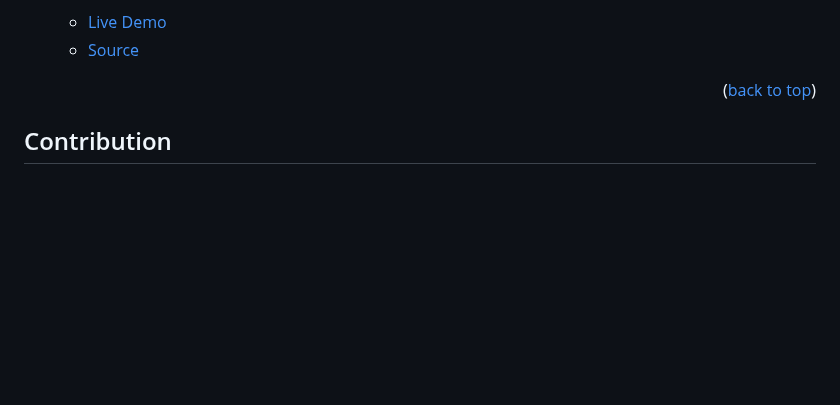
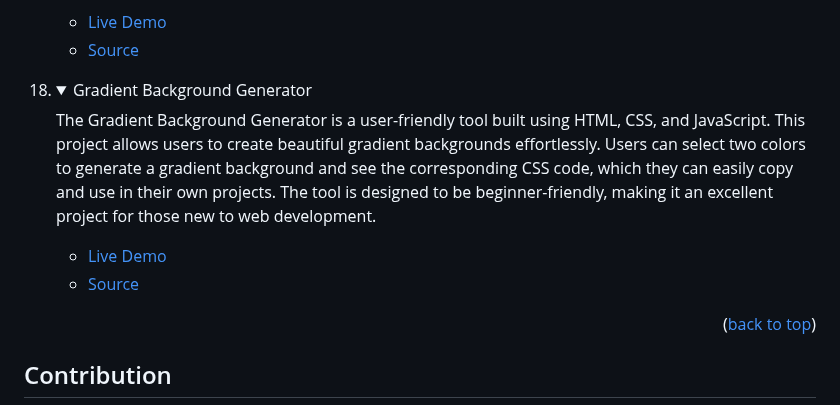
Before and after one commit to tajulafreen/50Projects-HTML-CSS-JavaScript, a Markdown page: README.md, the part around the change. GitHub-like rendering; folded sections open; blank space fills up the shorter version.

Commit message:
update the project

```diff
--- a/README.md
+++ b/README.md
@@ -232,6 +232,17 @@ In order to run this project you need:
 </details>
 </li>
 
+<li>
+<details>
+<summary>Gradient Background Generator</summary>
+<p>The Gradient Background Generator is a user-friendly tool built using HTML, CSS, and JavaScript. This project allows users to create beautiful gradient backgrounds effortlessly. Users can select two colors to generate a gradient background and see the corresponding CSS code, which they can easily copy and use in their own projects. The tool is designed to be beginner-friendly, making it an excellent project for those new to web development.</p>
+<ul>
+<li><a href="https://tajulafreen.github.io/50Projects-HTML-CSS-JavaScript/Source-Code/GradientBackgroundGenerator/">Live Demo</a></li>
+<li><a href="https://github.com/tajulafreen/50Projects-HTML-CSS-JavaScript/tree/main/Source-Code/GradientBackgroundGenerator">Source</a></li>
+</ul>
+</details>
+</li>
+
 </ol>
 
 <p align="right">(<a href="#readme-top">back to top</a>)</p>
```
